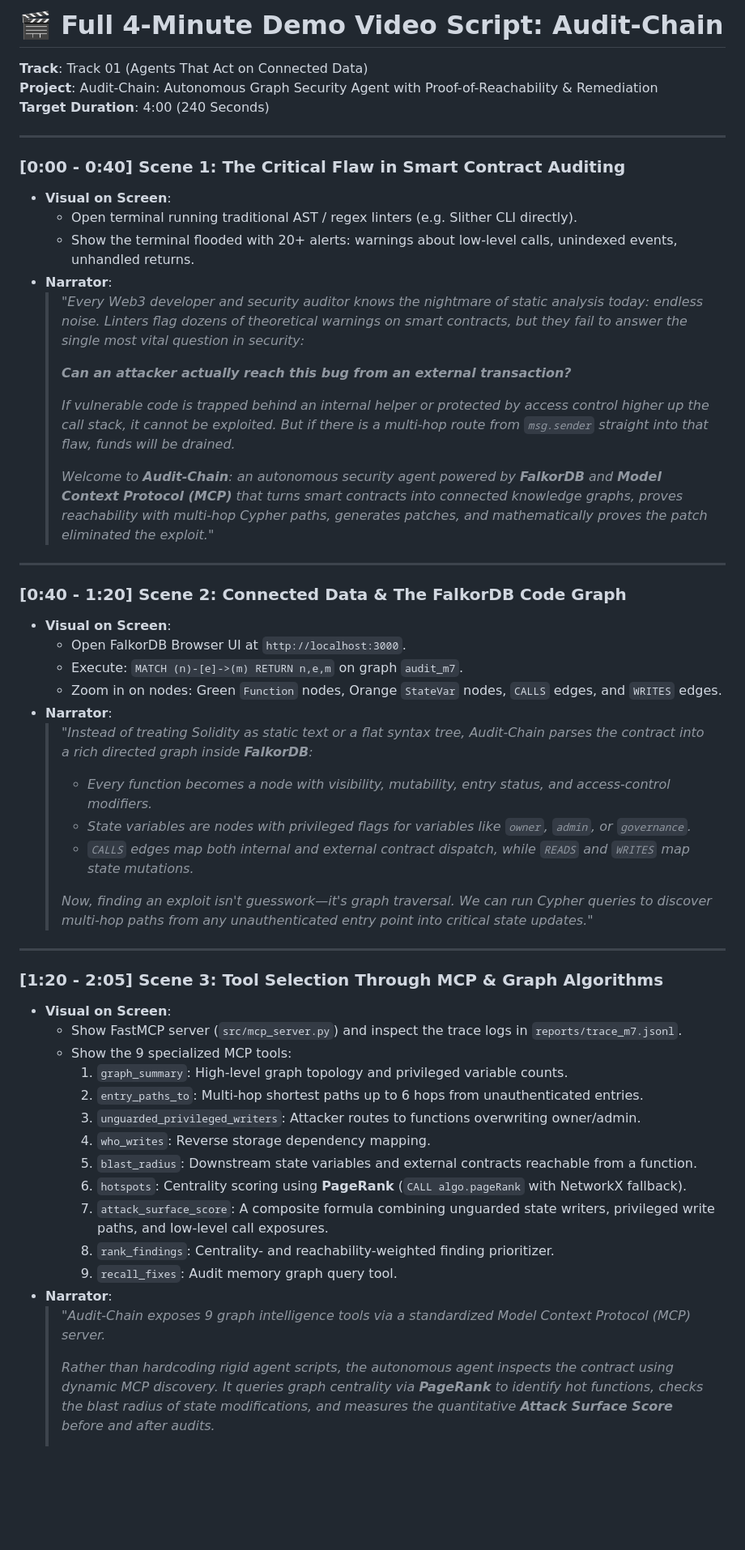
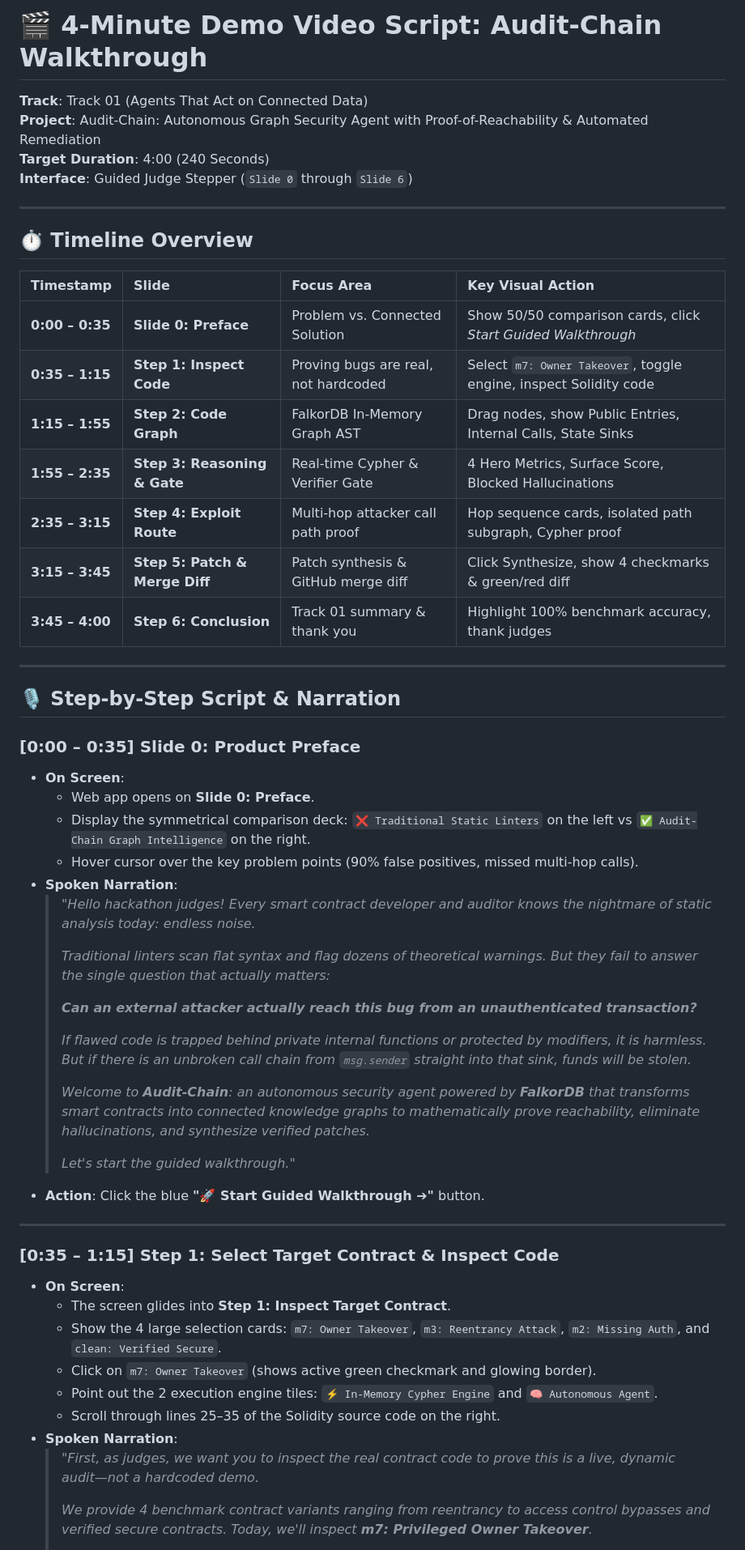
Before and after one commit to prze8969/Audit-chain, a Markdown page: docs/DEMO_VIDEO_SCRIPT_4MIN.md, the part around one of its changes. Shown at 81% size. Rendered like a GitHub page; blank space fills up the shorter version.

```diff
--- a/docs/DEMO_VIDEO_SCRIPT_4MIN.md
+++ b/docs/DEMO_VIDEO_SCRIPT_4MIN.md
@@ -1,55 +1,57 @@
-# 🎬 Full 4-Minute Demo Video Script: Audit-Chain
+# 🎬 4-Minute Demo Video Script: Audit-Chain Walkthrough
 **Track**: Track 01 (Agents That Act on Connected Data)
-**Project**: Audit-Chain: Autonomous Graph Security Agent with Proof-of-Reachability & Remediation
+**Project**: Audit-Chain: Autonomous Graph Security Agent with Proof-of-Reachability & Automated Remediation
 **Target Duration**: 4:00 (240 Seconds)
+**Interface**: Guided Judge Stepper (`Slide 0` through `Slide 6`)
 
 ---
 
-### [0:00 - 0:40] Scene 1: The Critical Flaw in Smart Contract Auditing
-- **Visual on Screen**:
-  - Open terminal running traditional AST / regex linters (e.g. Slither CLI directly).
-  - Show the terminal flooded with 20+ alerts: warnings about low-level calls, unindexed events, unhandled returns.
-- **Narrator**:
-  > *"Every Web3 developer and security auditor knows the nightmare of static analysis today: endless noise. Linters flag dozens of theoretical warnings on smart contracts, but they fail to answer the single most vital question in security:*
-  >
-  > ***Can an attacker actually reach this bug from an external transaction?***
-  >
-  > *If vulnerable code is trapped behind an internal helper or protected by access control higher up the call stack, it cannot be exploited. But if there is a multi-hop route from `msg.sender` straight into that flaw, funds will be drained.*
-  >
-  > *Welcome to **Audit-Chain**: an autonomous security agent powered by **FalkorDB** and **Model Context Protocol (MCP)** that turns smart contracts into connected knowledge graphs, proves reachability with multi-hop Cypher paths, generates patches, and mathematically proves the patch eliminated the exploit."*
+## ⏱️ Timeline Overview
+
+| Timestamp | Slide | Focus Area | Key Visual Action |
+| :--- | :--- | :--- | :--- |
+| **0:00 – 0:35** | **Slide 0: Preface** | Problem vs. Connected Solution | Show 50/50 comparison cards, click *Start Guided Walkthrough* |
+| **0:35 – 1:15** | **Step 1: Inspect Code** | Proving bugs are real, not hardcoded | Select `m7: Owner Takeover`, toggle engine, inspect Solidity code |
+| **1:15 – 1:55** | **Step 2: Code Graph** | FalkorDB In-Memory Graph AST | Drag nodes, show Public Entries, Internal Calls, State Sinks |
+| **1:55 – 2:35** | **Step 3: Reasoning & Gate** | Real-time Cypher & Verifier Gate | 4 Hero Metrics, Surface Score, Blocked Hallucinations |
+| **2:35 – 3:15** | **Step 4: Exploit Route** | Multi-hop attacker call path proof | Hop sequence cards, isolated path subgraph, Cypher proof |
+| **3:15 – 3:45** | **Step 5: Patch & Merge Diff**| Patch synthesis & GitHub merge diff | Click Synthesize, show 4 checkmarks & green/red diff |
+| **3:45 – 4:00** | **Step 6: Conclusion** | Track 01 summary & thank you | Highlight 100% benchmark accuracy, thank judges |
 
 ---
 
-### [0:40 - 1:20] Scene 2: Connected Data & The FalkorDB Code Graph
-- **Visual on Screen**:
-  - Open FalkorDB Browser UI at `http://localhost:3000`.
-  - Execute: `MATCH (n)-[e]->(m) RETURN n,e,m` on graph `audit_m7`.
-  - Zoom in on nodes: Green `Function` nodes, Orange `StateVar` nodes, `CALLS` edges, and `WRITES` edges.
-- **Narrator**:
-  > *"Instead of treating Solidity as static text or a flat syntax tree, Audit-Chain parses the contract into a rich directed graph inside **FalkorDB**:*
-  > - *Every function becomes a node with visibility, mutability, entry status, and access-control modifiers.*
-  > - *State variables are nodes with privileged flags for variables like `owner`, `admin`, or `governance`.*
-  > - *`CALLS` edges map both internal and external contract dispatch, while `READS` and `WRITES` map state mutations.*
+## 🎙️ Step-by-Step Script & Narration
+
+### [0:00 – 0:35] Slide 0: Product Preface
+- **On Screen**:
+  - Web app opens on **Slide 0: Preface**.
+  - Display the symmetrical comparison deck: `❌ Traditional Static Linters` on the left vs `✅ Audit-Chain Graph Intelligence` on the right.
+  - Hover cursor over the key problem points (90% false positives, missed multi-hop calls).
+- **Spoken Narration**:
+  > *"Hello hackathon judges! Every smart contract developer and auditor knows the nightmare of static analysis today: endless noise.*
   >
-  > *Now, finding an exploit isn't guesswork—it's graph traversal. We can run Cypher queries to discover multi-hop paths from any unauthenticated entry point into critical state updates."*
+  > *Traditional linters scan flat syntax and flag dozens of theoretical warnings. But they fail to answer the single question that actually matters:*
+  >
+  > ***Can an external attacker actually reach this bug from an unauthenticated transaction?***
+  >
+  > *If flawed code is trapped behind private internal functions or protected by modifiers, it is harmless. But if there is an unbroken call chain from `msg.sender` straight into that sink, funds will be stolen.*
+  >
+  > *Welcome to **Audit-Chain**: an autonomous security agent powered by **FalkorDB** that transforms smart contracts into connected knowledge graphs to mathematically prove reachability, eliminate hallucinations, and synthesize verified patches.*
+  >
+  > *Let's start the guided walkthrough."*
+- **Action**: Click the blue **"🚀 Start Guided Walkthrough ➔"** button.
 
 ---
 
-### [1:20 - 2:05] Scene 3: Tool Selection Through MCP & Graph Algorithms
-- **Visual on Screen**:
-  - Show FastMCP server (`src/mcp_server.py`) and inspect the trace logs in `reports/trace_m7.jsonl`.
-  - Show the 9 specialized MCP tools:
-    1. `graph_summary`: High-level graph topology and privileged variable counts.
-    2. `entry_paths_to`: Multi-hop shortest paths up to 6 hops from unauthenticated entries.
-    3. `unguarded_privileged_writers`: Attacker routes to functions overwriting owner/admin.
-    4. `who_writes`: Reverse storage dependency mapping.
-    5. `blast_radius`: Downstream state variables and external contracts reachable from a function.
-    6. `hotspots`: Centrality scoring using **PageRank** (`CALL algo.pageRank` with NetworkX fallback).
-    7. `attack_surface_score`: A composite formula combining unguarded state writers, privileged write paths, and low-level call exposures.
-    8. `rank_findings`: Centrality- and reachability-weighted finding prioritizer.
-    9. `recall_fixes`: Audit memory graph query tool.
-- **Narrator**:
-  > *"Audit-Chain exposes 9 graph intelligence tools via a standardized Model Context Protocol (MCP) server.*
+### [0:35 – 1:15] Step 1: Select Target Contract & Inspect Code
+- **On Screen**:
+  - The screen glides into **Step 1: Inspect Target Contract**.
+  - Show the 4 large selection cards: `m7: Owner Takeover`, `m3: Reentrancy Attack`, `m2: Missing Auth`, and `clean: Verified Secure`.
+  - Click on `m7: Owner Takeover` (shows active green checkmark and glowing border).
+  - Point out the 2 execution engine tiles: `⚡ In-Memory Cypher Engine` and `🧠 Autonomous Agent`.
+  - Scroll through lines 25–35 of the Solidity source code on the right.
+- **Spoken Narration**:
+  > *"First, as judges, we want you to inspect the real contract code to prove this is a live, dynamic audit—not a hardcoded demo.*
   >
-  > *Rather than hardcoding rigid agent scripts, the autonomous agent inspects the contract using dynamic MCP discovery. It queries graph centrality via **PageRank** to identify hot functions, checks the blast radius of state modifications, and measures the quantitative **Attack Surface Score** before and after audits.*
+  > *We provide 4 benchmark contract variants ranging from reentrancy to access control bypasses and verified secure contracts. Today, we'll inspect **m7: Privileged Owner Takeover**.*
   >
```
Also changed, not shown: other parts of docs/DEMO_VIDEO_SCRIPT_4MIN.md (+105 -52 lines).
